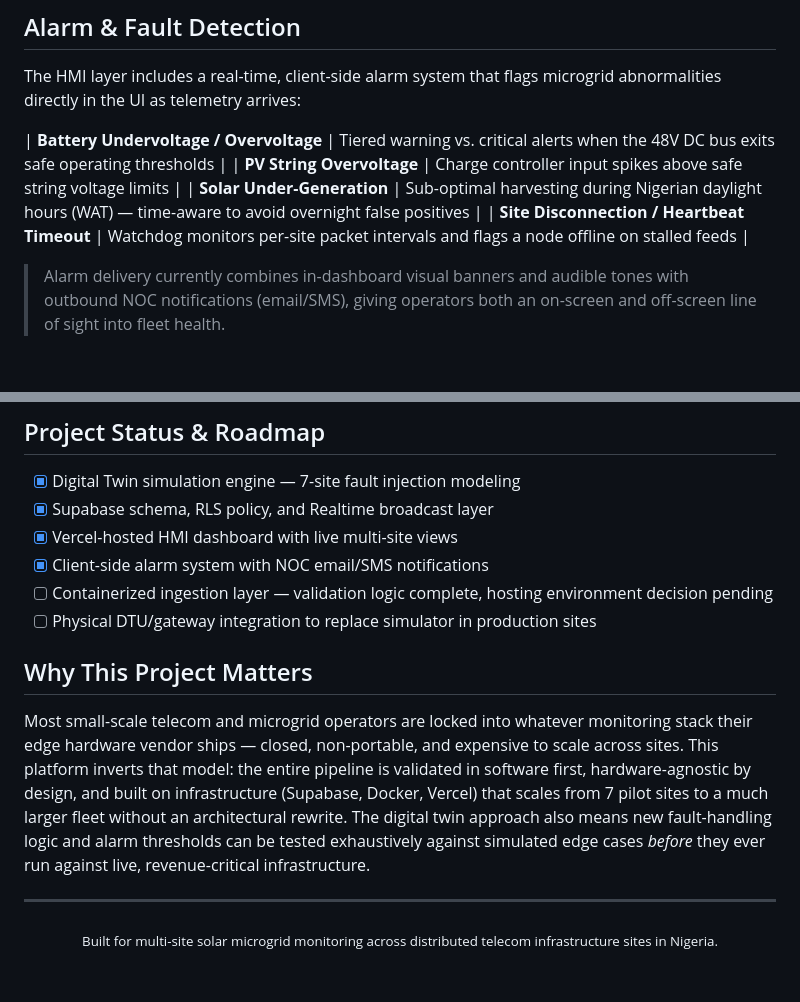
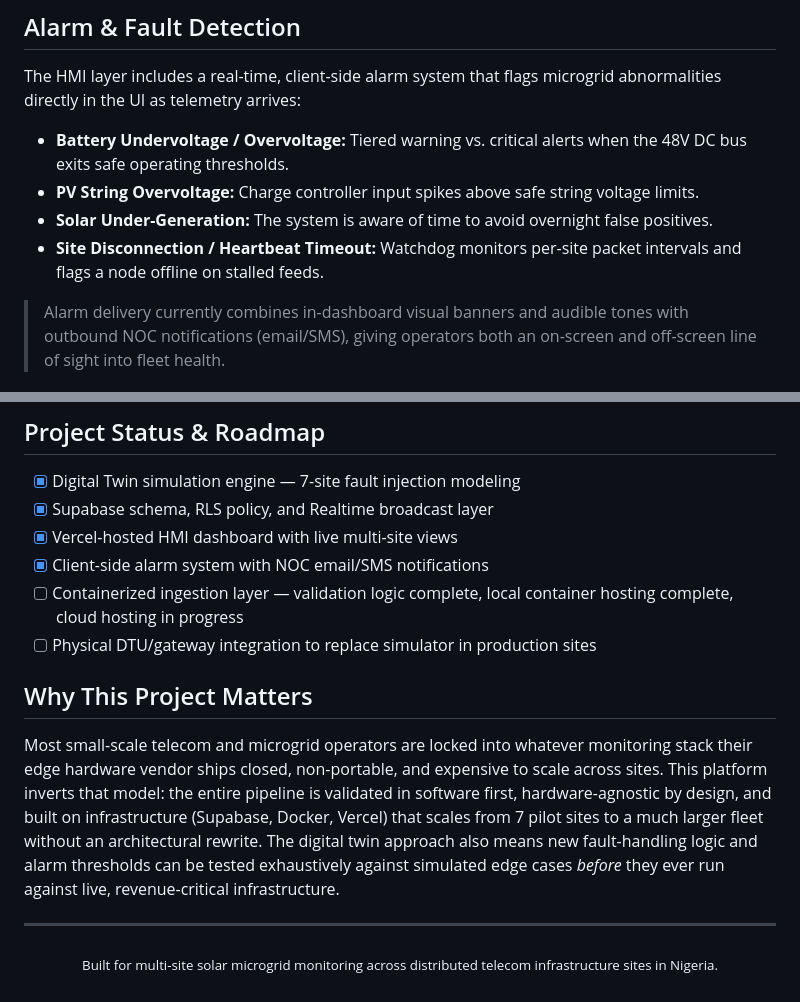
Before and after one commit to obaofficial17/multi-site-microgrid-digital-twin, a Markdown page: README.md, 2 parts joined by grey strips. GitHub-like rendering.

Commit message:
Refine README content and formatting
Updated README.md for improved clarity and formatting.

```diff
--- a/README.md
+++ b/README.md
@@ -87,10 +87,10 @@ A responsive dashboard with multi-site dropdown filtering, adjustable history wi
 
 The HMI layer includes a real-time, client-side alarm system that flags microgrid abnormalities directly in the UI as telemetry arrives:
 
-| **Battery Undervoltage / Overvoltage** | Tiered warning vs. critical alerts when the 48V DC bus exits safe operating thresholds |
-| **PV String Overvoltage** | Charge controller input spikes above safe string voltage limits |
-| **Solar Under-Generation** | Sub-optimal harvesting during Nigerian daylight hours (WAT) — time-aware to avoid overnight false positives |
-| **Site Disconnection / Heartbeat Timeout** | Watchdog monitors per-site packet intervals and flags a node offline on stalled feeds |
+- **Battery Undervoltage / Overvoltage:** Tiered warning vs. critical alerts when the 48V DC bus exits safe operating thresholds.
+- **PV String Overvoltage:** Charge controller input spikes above safe string voltage limits.
+- **Solar Under-Generation:** The system is aware of time to avoid overnight false positives.
+- **Site Disconnection / Heartbeat Timeout:** Watchdog monitors per-site packet intervals and flags a node offline on stalled feeds.
 
 > Alarm delivery currently combines in-dashboard visual banners and audible tones with outbound NOC notifications (email/SMS), giving operators both an on-screen and off-screen line of sight into fleet health.
 
@@ -110,12 +110,12 @@ The HMI layer includes a real-time, client-side alarm system that flags microgri
 - [x] Supabase schema, RLS policy, and Realtime broadcast layer
 - [x] Vercel-hosted HMI dashboard with live multi-site views
 - [x] Client-side alarm system with NOC email/SMS notifications
-- [ ] Containerized ingestion layer — validation logic complete, hosting environment decision pending
+- [ ] Containerized ingestion layer — validation logic complete, local container hosting complete, cloud hosting in progress
 - [ ] Physical DTU/gateway integration to replace simulator in production sites
 
 ## Why This Project Matters
 
-Most small-scale telecom and microgrid operators are locked into whatever monitoring stack their edge hardware vendor ships — closed, non-portable, and expensive to scale across sites. This platform inverts that model: the entire pipeline is validated in software first, hardware-agnostic by design, and built on infrastructure (Supabase, Docker, Vercel) that scales from 7 pilot sites to a much larger fleet without an architectural rewrite. The digital twin approach also means new fault-handling logic and alarm thresholds can be tested exhaustively against simulated edge cases *before* they ever run against live, revenue-critical infrastructure.
+Most small-scale telecom and microgrid operators are locked into whatever monitoring stack their edge hardware vendor ships closed, non-portable, and expensive to scale across sites. This platform inverts that model: the entire pipeline is validated in software first, hardware-agnostic by design, and built on infrastructure (Supabase, Docker, Vercel) that scales from 7 pilot sites to a much larger fleet without an architectural rewrite. The digital twin approach also means new fault-handling logic and alarm thresholds can be tested exhaustively against simulated edge cases *before* they ever run against live, revenue-critical infrastructure.
 
 ---
 
```
Also changed, not shown: other parts of README.md (+10 -10 lines).
